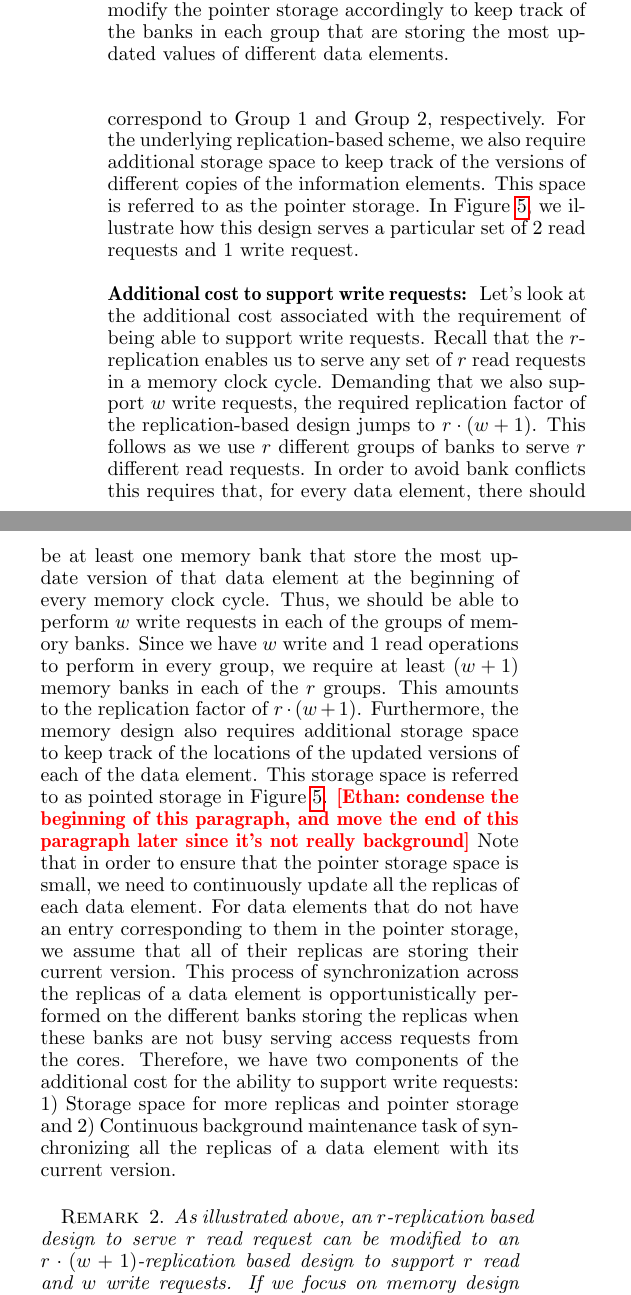
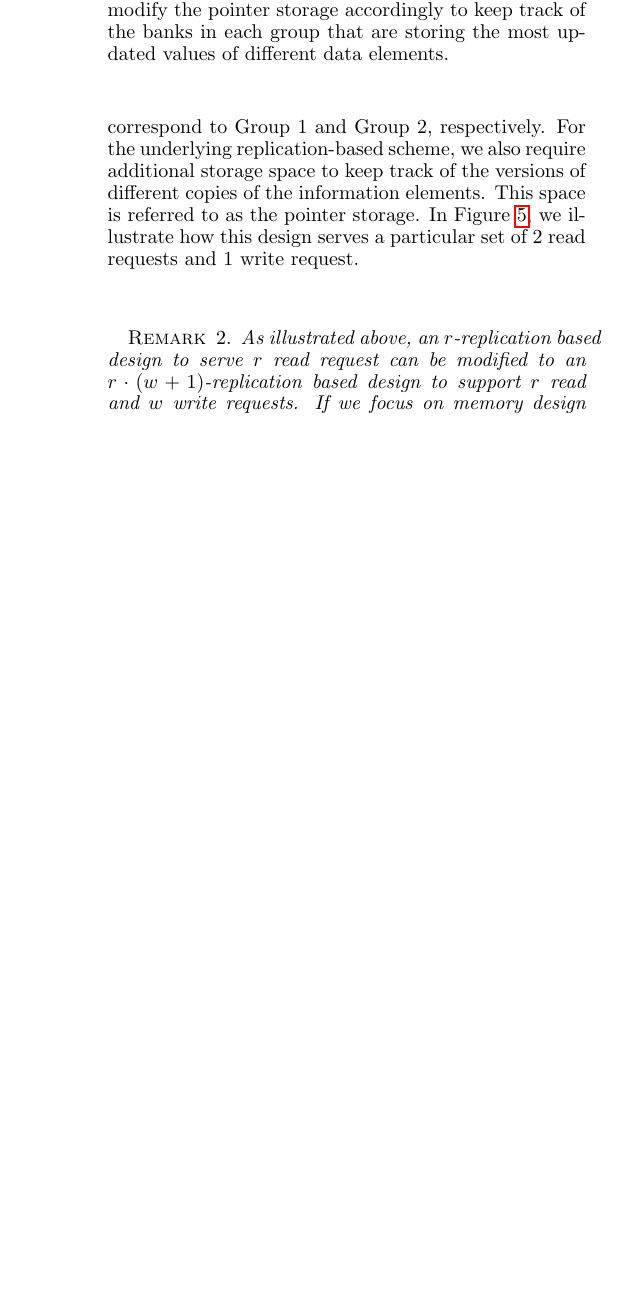
Before and after one commit to MatthewWEdwards/coded_memory, a LaTeX paper (HPCA-2018-FirstPaper/First-Draft-HPCA-2018.tex, which reads HPCA-2018-FirstPaper/bgd_relatedwork.tex): two parts of the columns of page 4 of 16 before the commit and part of one column of page 4 of 16 after it, the two joined at a grey line, cut so that both start at the same text, the shorter picture padded with empty space. Compiled offline with pdfLaTeX.

Commit message:
Remove entire "additional costs to support writes" in section 2.1

```diff
--- a/HPCA-2018-FirstPaper/bgd_relatedwork.tex
+++ b/HPCA-2018-FirstPaper/bgd_relatedwork.tex
@@ -44,8 +44,6 @@ If we compare the memory design in Figure~\ref{fig:read_replication} with that o
 The redundancy mechanism can vary from simple replication-based strategy to more sophisticated coding schemes. However, a successful memory design necessarily need to address the issues of (potentially multiple) write requests as well. A challenge that arises in the presence of write requests is that one also need to ensure consistency across different requests. This requires managing multiple versions of the same information across all the memory banks and making sure that stale information is not supplied in response to a particular read request.
 
 Restricting ourselves to replication-based designs, a multi-port memory that simultaneously supports $r$ read requests and $w$ write requests in a memory cycle can be emulated by  using a $r\cdot(w + 1)$ replication scheme, where $r\cdot(w+1)$ copies of each data element are stored on $r\cdot(w + 1)$ different single-port memory banks. We illustrate this scheme for $r = 2$ and $w = 1$ in Figure~\ref{fig:rw_replication}. According to all of our previous illustrations, we assume that we have two symbols' worth of information $\mathbf{a} = [a(1),\ldots, a(L)]$ and $\mathbf{b}  = [b(1),\ldots, b(L)]$. We store $4$ copies each of data elements $\mathbf{a}$ and $\mathbf{b}$ and partition the banks that store a data element into $r = 2$ disjoint groups with each group containing $(w + 1) = 2$ memory banks. In Figure~\ref{fig:rw_replication}, Banks $1$ -- $4$ and Banks $5$ -- $8$ correspond to Group $1$ and Group $2$, respectively. For the underlying replication-based scheme, we also require additional storage space to keep track of the versions of different copies of the information elements. This space is referred to as the pointer storage. In Figure~\ref{fig:rw_replication}, we illustrate how this design serves a particular set of $2$ read requests and $1$ write request.\\
-
-\noindent \textbf{Additional cost to support write requests:~} Let's look at the additional cost associated with the requirement of being able to support write requests. Recall that the $r$-replication enables us to serve any set of $r$ read requests in a memory clock cycle. Demanding that we also support $w$ write requests, the required replication factor of the replication-based design jumps to $r\cdot(w + 1)$. This follows as we use $r$ different groups of banks to serve $r$ different read requests. In order to avoid bank conflicts this requires that, for every data element, there should be at least one memory bank that store the most update version of that data element at the beginning of every memory clock cycle. Thus, we should be able to perform $w$ write requests in each of the groups of memory banks. Since we have $w$ write and $1$ read operations to perform in every group, we require at least $(w + 1)$ memory banks in each of the $r$ groups. This amounts to the replication factor of $r\cdot(w +1)$. Furthermore, the memory design also requires additional storage space to keep track of the locations of the updated versions of each of the data element. This storage space is referred to as pointed storage in Figure~\ref{fig:rw_replication}. \Ethan{condense the beginning of this paragraph, and move the end of this paragraph later since it's not really background} Note that in order to ensure that the pointer storage space is small, we need to continuously update all the replicas of each data element. For data elements that do not have an entry corresponding to them in the pointer storage, we assume that all of their replicas are storing their current version. This process of synchronization across the replicas of a data element is opportunistically performed on the different banks storing the replicas when these banks are not busy serving access requests from the cores. Therefore, we have two components of the additional cost for the ability to support write requests: 1) Storage space for more replicas and pointer storage and  2) Continuous background maintenance task of synchronizing all the replicas of a data element with its current version.
 
 \begin{remark}
 \label{rem:rw}
```
